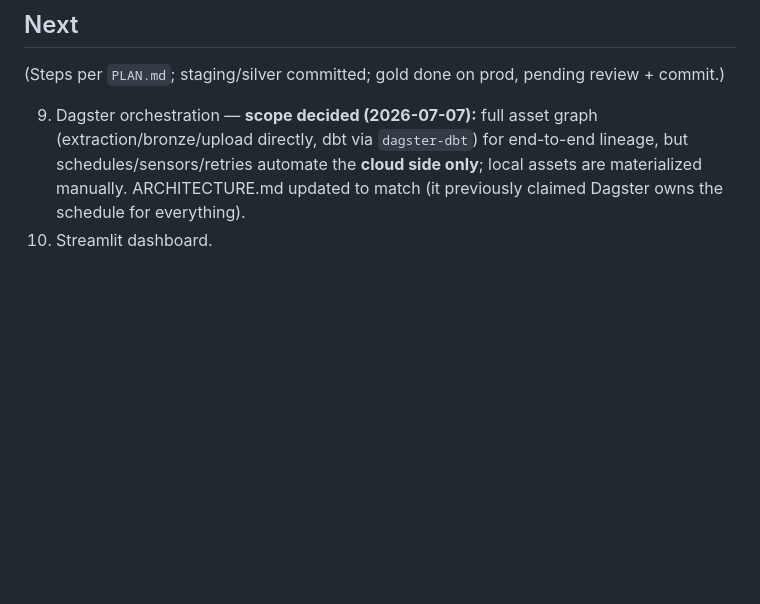
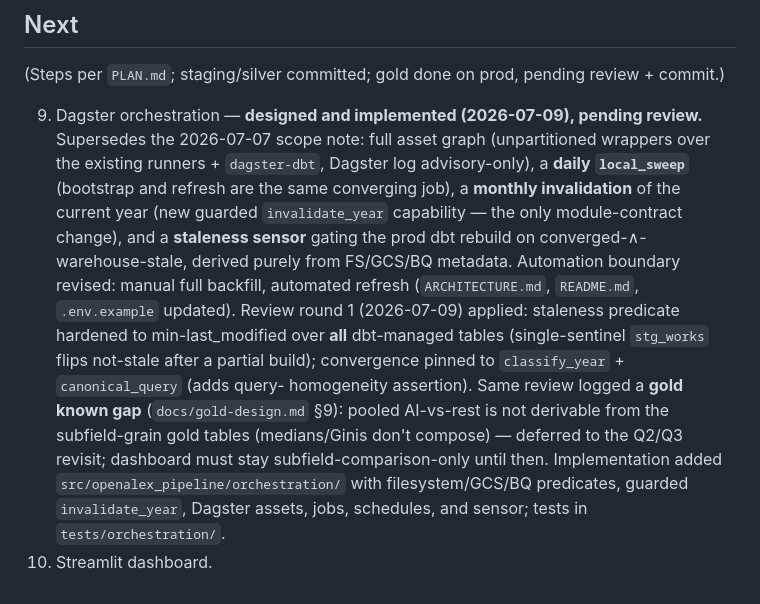
Before and after one commit to ngolombiewski/openalex-pipeline, a Markdown page: STATE.md, the part around one of its changes. GitHub-like rendering; blank space fills up the shorter version.

Commit message:
Updated architecture and state after designing orchestration

```diff
--- a/STATE.md
+++ b/STATE.md
@@ -175,9 +175,26 @@ stale state is worse than no state.
 (Steps per `PLAN.md`; staging/silver committed; gold done on prod, pending
 review + commit.)
 
-9. Dagster orchestration — **scope decided (2026-07-07):** full asset graph
-   (extraction/bronze/upload directly, dbt via `dagster-dbt`) for end-to-end
-   lineage, but schedules/sensors/retries automate the **cloud side only**;
-   local assets are materialized manually. ARCHITECTURE.md updated to match
-   (it previously claimed Dagster owns the schedule for everything).
+9. Dagster orchestration — **designed and implemented (2026-07-09),
+   pending review.** Supersedes the
+   2026-07-07 scope note: full asset graph (unpartitioned wrappers over the
+   existing runners + `dagster-dbt`, Dagster log advisory-only), a **daily
+   `local_sweep`** (bootstrap and refresh are the same converging job), a
+   **monthly invalidation** of the current year (new guarded
+   `invalidate_year` capability — the only module-contract change), and a
+   **staleness sensor** gating the prod dbt rebuild on
+   converged-∧-warehouse-stale, derived purely from FS/GCS/BQ metadata.
+   Automation boundary revised: manual full backfill, automated refresh
+   (`ARCHITECTURE.md`, `README.md`, `.env.example` updated). Review round 1
+   (2026-07-09) applied: staleness
+   predicate hardened to min-last_modified over **all** dbt-managed tables
+   (single-sentinel `stg_works` flips not-stale after a partial build);
+   convergence pinned to `classify_year` + `canonical_query` (adds query-
+   homogeneity assertion). Same review logged a **gold known gap**
+   (`docs/gold-design.md` §9): pooled AI-vs-rest is not derivable from the
+   subfield-grain gold tables (medians/Ginis don't compose) — deferred to the
+   Q2/Q3 revisit; dashboard must stay subfield-comparison-only until then.
+   Implementation added `src/openalex_pipeline/orchestration/` with
+   filesystem/GCS/BQ predicates, guarded `invalidate_year`, Dagster assets,
+   jobs, schedules, and sensor; tests in `tests/orchestration/`.
 10. Streamlit dashboard.
```
Also changed, not shown: other parts of STATE.md (+1 -1 lines), ARCHITECTURE.md (+12 -13 lines).
